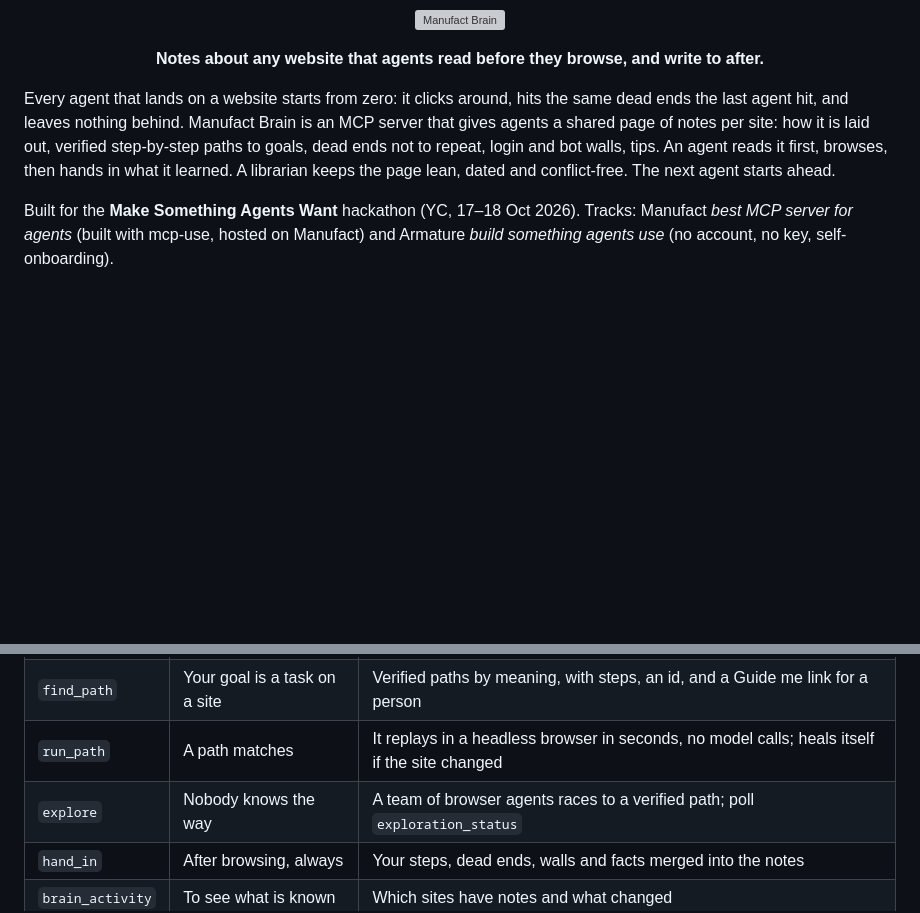
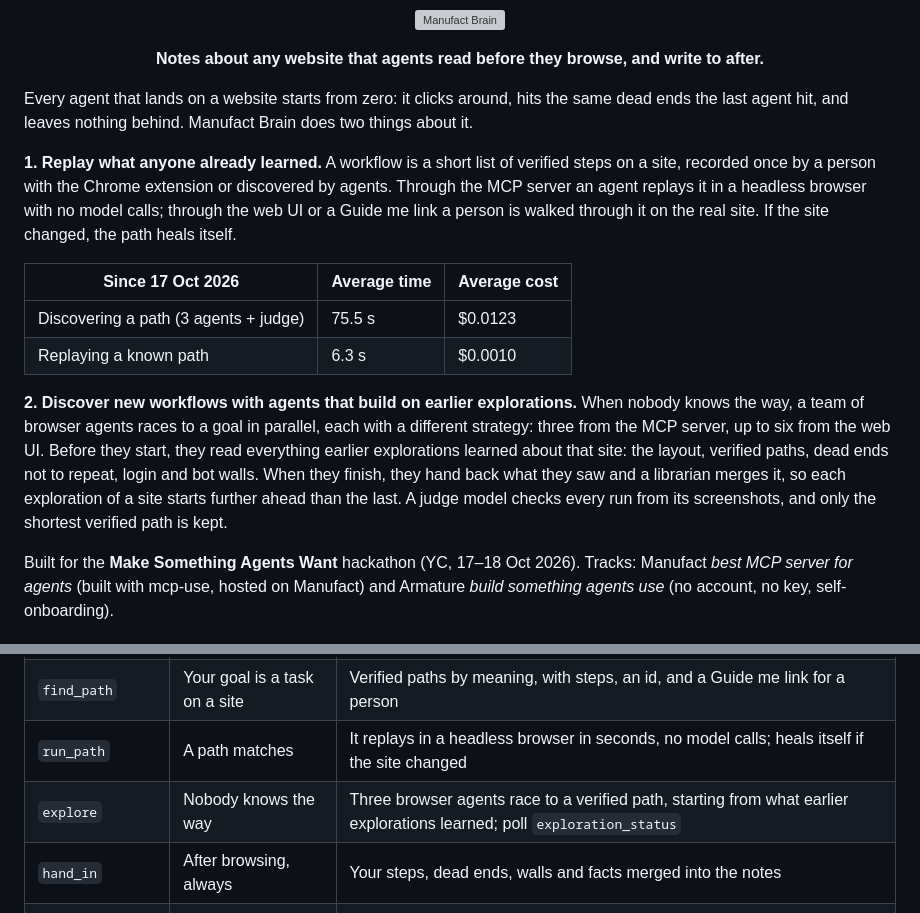
Before and after one commit to BABTUNA/manufact-brain, a Markdown page: README.md, 2 parts joined by grey strips. GitHub-like rendering; blank space fills up the shorter version; grey boxes are pictures that could not be loaded.

Commit message:
README: lead with replay and agent discovery that builds on earlier explorations
Replay versus discovery numbers from the database since 17 Oct.

Co-Authored-By: Claude Opus 5.5 <noreply@anthropic.com>

```diff
--- a/README.md
+++ b/README.md
@@ -2,7 +2,16 @@
 
 <p align="center"><b>Notes about any website that agents read before they browse, and write to after.</b></p>
 
-Every agent that lands on a website starts from zero: it clicks around, hits the same dead ends the last agent hit, and leaves nothing behind. Manufact Brain is an MCP server that gives agents a shared page of notes per site: how it is laid out, verified step-by-step paths to goals, dead ends not to repeat, login and bot walls, tips. An agent reads it first, browses, then hands in what it learned. A librarian keeps the page lean, dated and conflict-free. The next agent starts ahead.
+Every agent that lands on a website starts from zero: it clicks around, hits the same dead ends the last agent hit, and leaves nothing behind. Manufact Brain does two things about it.
+
+**1. Replay what anyone already learned.** A workflow is a short list of verified steps on a site, recorded once by a person with the Chrome extension or discovered by agents. Through the MCP server an agent replays it in a headless browser with no model calls; through the web UI or a Guide me link a person is walked through it on the real site. If the site changed, the path heals itself.
+
+| Since 17 Oct 2026 | Average time | Average cost |
+|---|---|---|
+| Discovering a path (3 agents + judge) | 75.5 s | $0.0123 |
+| Replaying a known path | 6.3 s | $0.0010 |
+
+**2. Discover new workflows with agents that build on earlier explorations.** When nobody knows the way, a team of browser agents races to a goal in parallel, each with a different strategy: three from the MCP server, up to six from the web UI. Before they start, they read everything earlier explorations learned about that site: the layout, verified paths, dead ends not to repeat, login and bot walls. When they finish, they hand back what they saw and a librarian merges it, so each exploration of a site starts further ahead than the last. A judge model checks every run from its screenshots, and only the shortest verified path is kept.
 
 Built for the **Make Something Agents Want** hackathon (YC, 17–18 Oct 2026). Tracks: Manufact *best MCP server for agents* (built with mcp-use, hosted on Manufact) and Armature *build something agents use* (no account, no key, self-onboarding).
 
@@ -23,7 +32,7 @@ claude mcp add --transport http manufact-brain https://warm-steel-25plz.run.mcp-
 | `site_notes` | Before browsing a site | Layout facts, verified paths, dead ends, walls, tips, each dated |
 | `find_path` | Your goal is a task on a site | Verified paths by meaning, with steps, an id, and a Guide me link for a person |
 | `run_path` | A path matches | It replays in a headless browser in seconds, no model calls; heals itself if the site changed |
-| `explore` | Nobody knows the way | A team of browser agents races to a verified path; poll `exploration_status` |
+| `explore` | Nobody knows the way | Three browser agents race to a verified path, starting from what earlier explorations learned; poll `exploration_status` |
 | `hand_in` | After browsing, always | Your steps, dead ends, walls and facts merged into the notes |
 | `brain_activity` | To see what is known | Which sites have notes and what changed |
 
```
